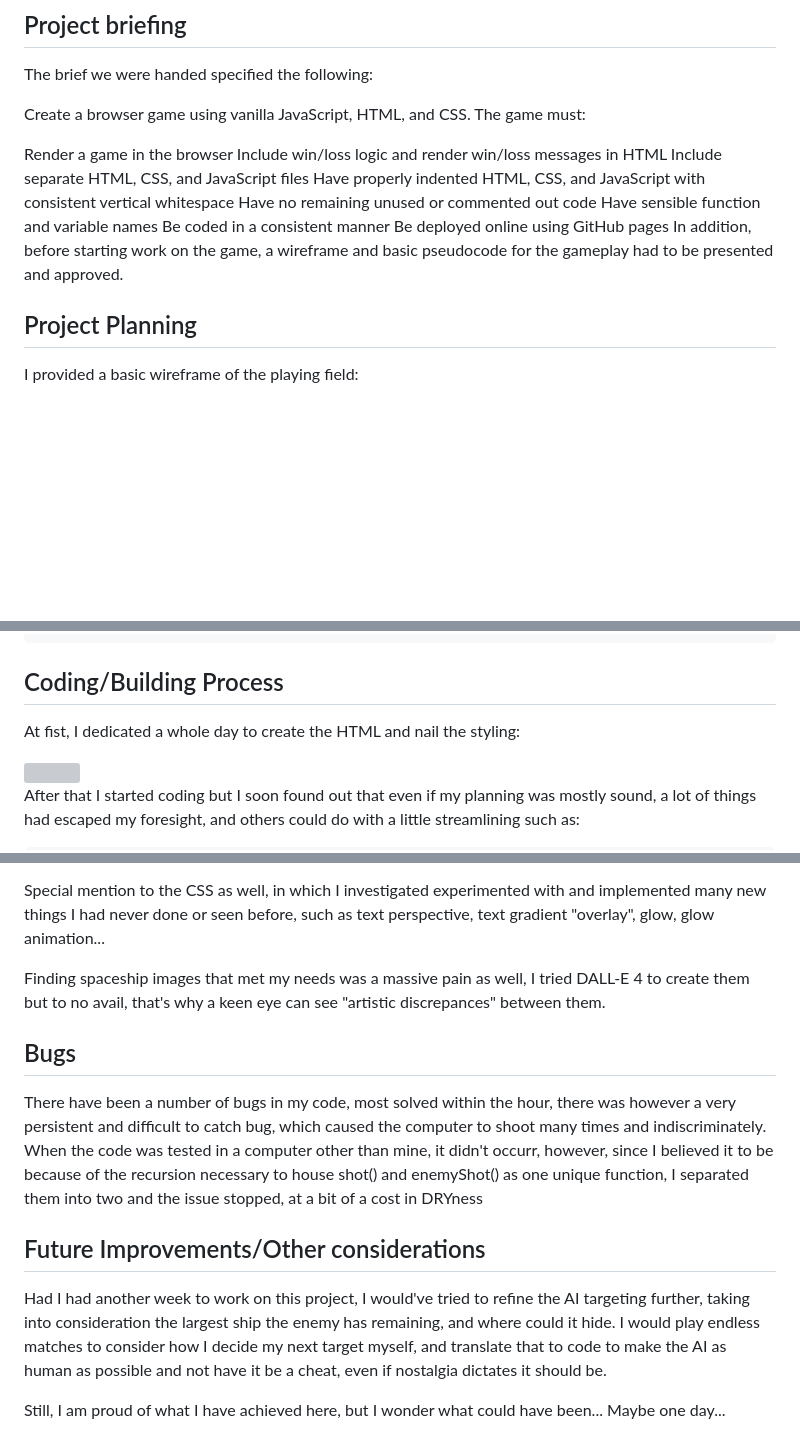
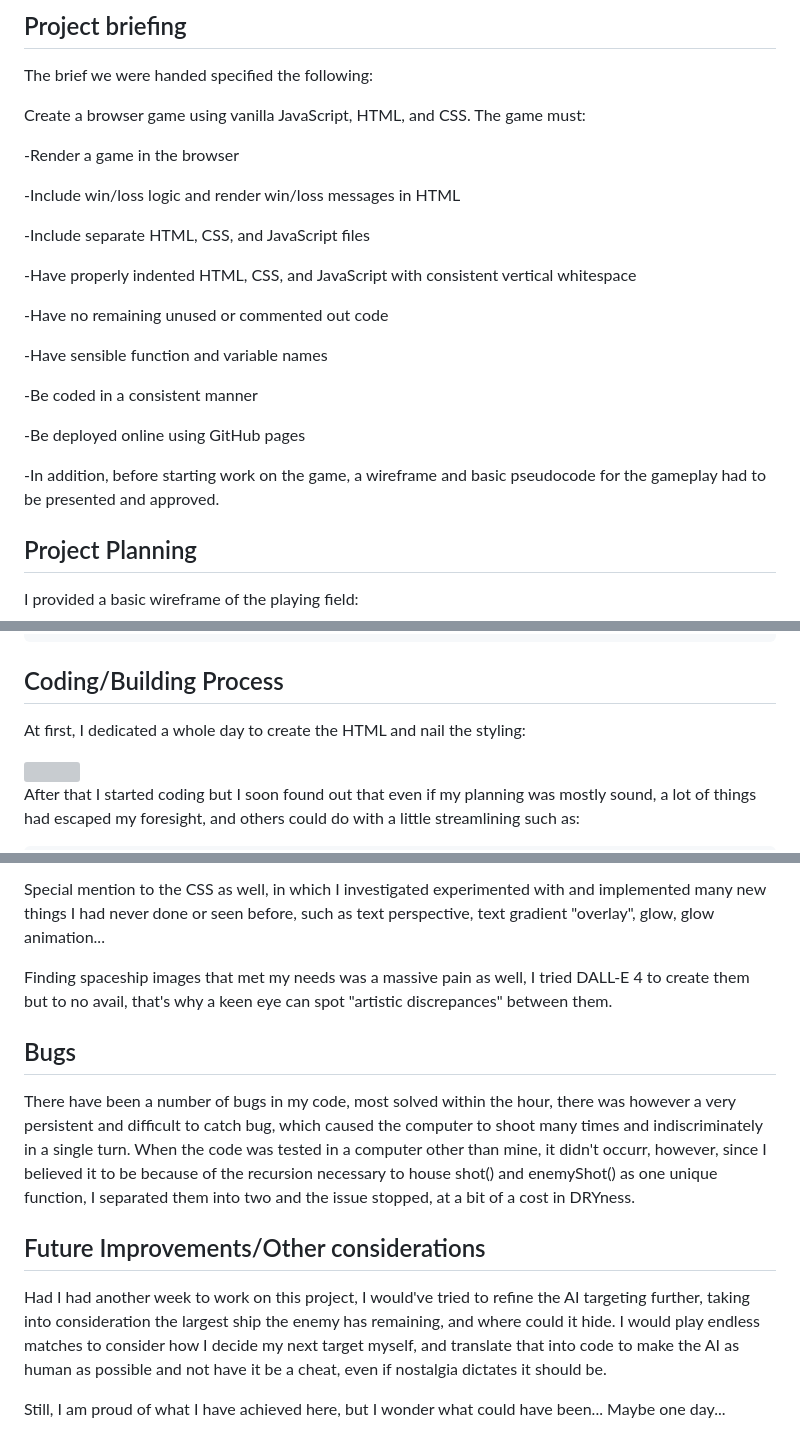
Before and after one commit to Nemomain/space-battleships, a Markdown page: README.md, 3 parts joined by grey strips. Drawn GitHub-style; blank space fills up the shorter version; grey boxes are pictures that could not be loaded.

Commit message:
Readme finished, minor tweaks in messaging

````diff
--- a/README.md
+++ b/README.md
@@ -29,15 +29,24 @@ The brief we were handed specified the following:
 
 Create a browser game using vanilla JavaScript, HTML, and CSS. The game must:
 
-Render a game in the browser
-Include win/loss logic and render win/loss messages in HTML
-Include separate HTML, CSS, and JavaScript files
-Have properly indented HTML, CSS, and JavaScript with consistent vertical whitespace
-Have no remaining unused or commented out code
-Have sensible function and variable names
-Be coded in a consistent manner
-Be deployed online using GitHub pages
-In addition, before starting work on the game, a wireframe and basic pseudocode for the gameplay had to be presented and approved.
+-Render a game in the browser
+
+-Include win/loss logic and render win/loss messages in HTML
+
+-Include separate HTML, CSS, and JavaScript files
+
+-Have properly indented HTML, CSS, and JavaScript with consistent vertical whitespace
+
+-Have no remaining unused or commented out code
+
+-Have sensible function and variable names
+
+-Be coded in a consistent manner
+
+-Be deployed online using GitHub pages
+
+-In addition, before starting work on the game, a wireframe and basic pseudocode for the gameplay had to be presented and approved.
+
 
 ## Project Planning
 I provided a basic wireframe of the playing field:
@@ -102,7 +111,7 @@ click on all cells in enemyGrid to be activated when turn boolean favors player
 ```
 
 ## Coding/Building Process
-At fist, I dedicated a whole day to create the HTML and nail the styling:
+At first, I dedicated a whole day to create the HTML and nail the styling:
 
 <img src="img/styling.png">
 
@@ -390,12 +402,12 @@ Once the basic game logic was set implementing the game-modes came with its own
 
 Special mention to the CSS as well, in which I investigated experimented with and implemented many new things I had never done or seen before, such as text perspective, text gradient "overlay", glow, glow animation...
 
-Finding spaceship images that met my needs was a massive pain as well, I tried DALL-E 4 to create them but to no avail, that's why a keen eye can see "artistic discrepances" between them.
+Finding spaceship images that met my needs was a massive pain as well, I tried DALL-E 4 to create them but to no avail, that's why a keen eye can spot "artistic discrepances" between them.
 
 ## Bugs
-There have been a number of bugs in my code, most solved within the hour, there was however a very persistent and difficult to catch bug, which caused the computer to shoot many times and indiscriminately. When the code was tested in a computer other than mine, it didn't occurr, however, since I believed it to be because of the recursion necessary to house shot() and enemyShot() as one unique function, I separated them into two and the issue stopped, at a bit of a cost in DRYness
+There have been a number of bugs in my code, most solved within the hour, there was however a very persistent and difficult to catch bug, which caused the computer to shoot many times and indiscriminately in a single turn. When the code was tested in a computer other than mine, it didn't occurr, however, since I believed it to be because of the recursion necessary to house shot() and enemyShot() as one unique function, I separated them into two and the issue stopped, at a bit of a cost in DRYness.
 
 ## Future Improvements/Other considerations
-Had I had another week to work on this project, I would've tried to refine the AI targeting further, taking into consideration the largest ship the enemy has remaining, and where could it hide. I would play endless matches to consider how I decide my next target myself, and translate that to code to make the AI as human as possible and not have it be a cheat, even if nostalgia dictates it should be.
+Had I had another week to work on this project, I would've tried to refine the AI targeting further, taking into consideration the largest ship the enemy has remaining, and where could it hide. I would play endless matches to consider how I decide my next target myself, and translate that into code to make the AI as human as possible and not have it be a cheat, even if nostalgia dictates it should be.
 
 Still, I am proud of what I have achieved here, but I wonder what could have been... Maybe one day...
````
Also changed, not shown: other parts of README.md (+6 -3 lines).
